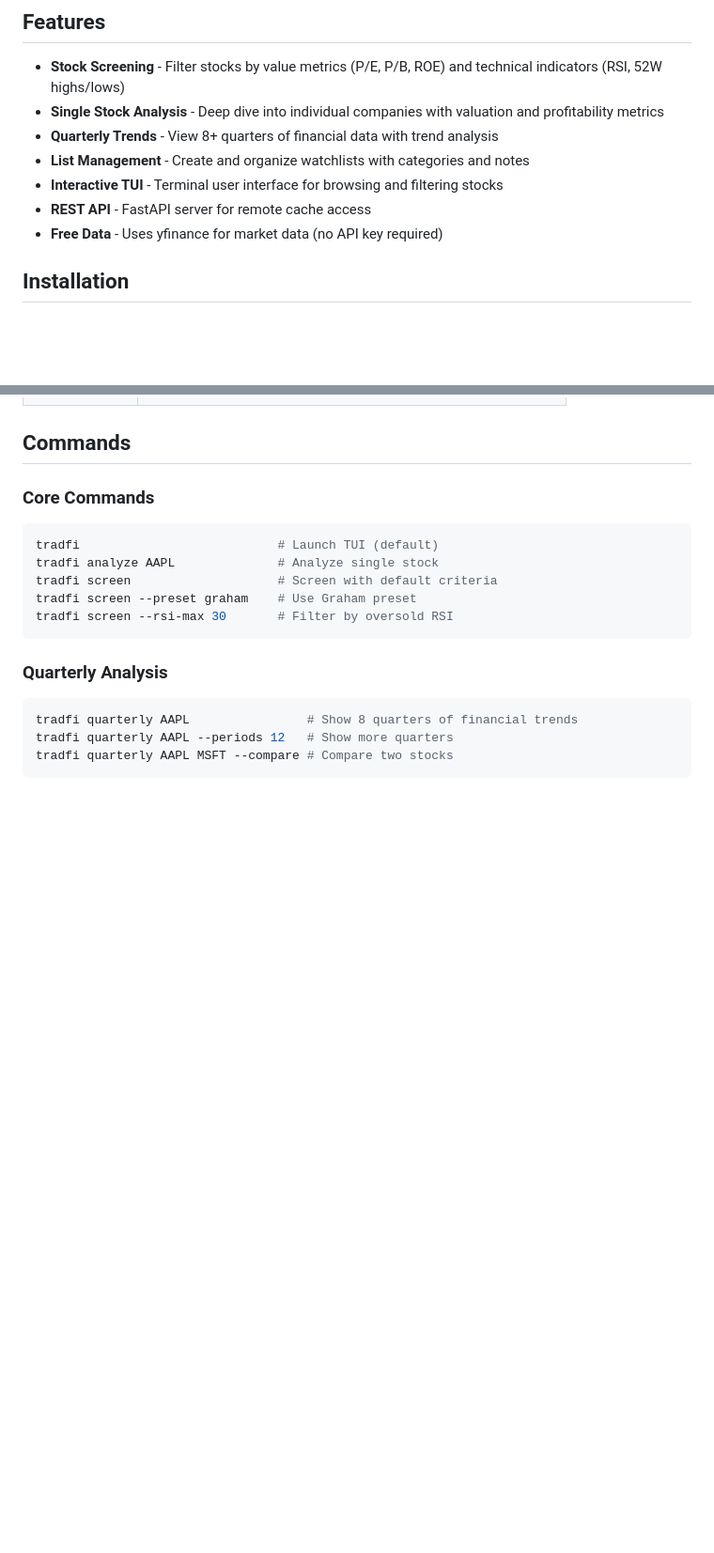
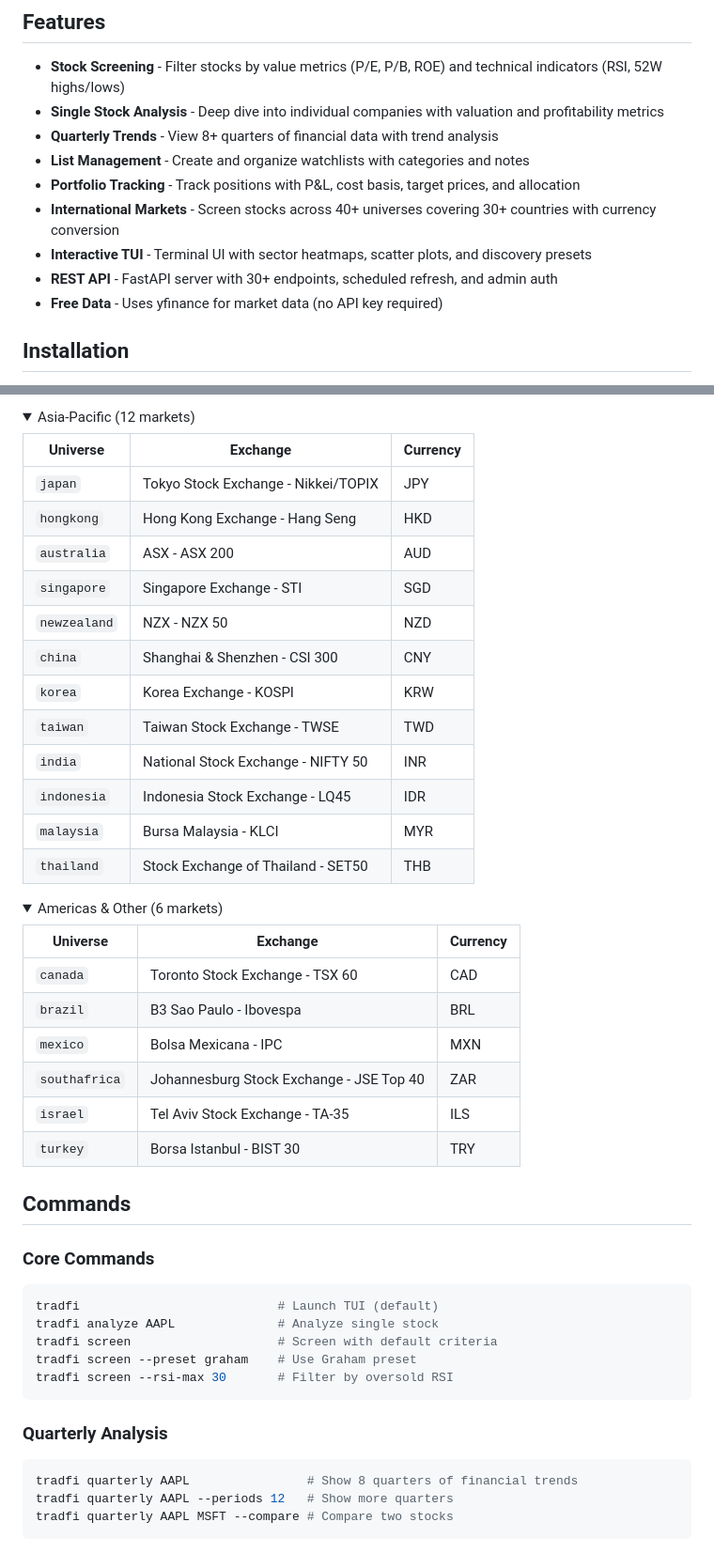
Before and after one commit to eullrich/tradfi, a Markdown page: README.md, 2 parts joined by grey strips. Shown at 94% size. Rendered like a GitHub page; folded sections open; blank space fills up the shorter version.

```diff
--- a/README.md
+++ b/README.md
@@ -8,8 +8,10 @@ A Python CLI tool for value investors to screen stocks and analyze companies usi
 - **Single Stock Analysis** - Deep dive into individual companies with valuation and profitability metrics
 - **Quarterly Trends** - View 8+ quarters of financial data with trend analysis
 - **List Management** - Create and organize watchlists with categories and notes
-- **Interactive TUI** - Terminal user interface for browsing and filtering stocks
-- **REST API** - FastAPI server for remote cache access
+- **Portfolio Tracking** - Track positions with P&L, cost basis, target prices, and allocation
+- **International Markets** - Screen stocks across 40+ universes covering 30+ countries with currency conversion
+- **Interactive TUI** - Terminal UI with sector heatmaps, scatter plots, and discovery presets
+- **REST API** - FastAPI server with 30+ endpoints, scheduled refresh, and admin auth
 - **Free Data** - Uses yfinance for market data (no API key required)
 
 ## Installation
@@ -58,0 +102,32 @@ tradfi quarterly AAPL
+<details>
+<summary>Asia-Pacific (12 markets)</summary>
+
+| Universe | Exchange | Currency |
+|----------|----------|----------|
+| `japan` | Tokyo Stock Exchange - Nikkei/TOPIX | JPY |
+| `hongkong` | Hong Kong Exchange - Hang Seng | HKD |
+| `australia` | ASX - ASX 200 | AUD |
+| `singapore` | Singapore Exchange - STI | SGD |
+| `newzealand` | NZX - NZX 50 | NZD |
+| `china` | Shanghai & Shenzhen - CSI 300 | CNY |
+| `korea` | Korea Exchange - KOSPI | KRW |
+| `taiwan` | Taiwan Stock Exchange - TWSE | TWD |
+| `india` | National Stock Exchange - NIFTY 50 | INR |
+| `indonesia` | Indonesia Stock Exchange - LQ45 | IDR |
+| `malaysia` | Bursa Malaysia - KLCI | MYR |
+| `thailand` | Stock Exchange of Thailand - SET50 | THB |
+
+</details>
+
+<details>
+<summary>Americas & Other (6 markets)</summary>
+
+| Universe | Exchange | Currency |
+|----------|----------|----------|
+| `canada` | Toronto Stock Exchange - TSX 60 | CAD |
+| `brazil` | B3 Sao Paulo - Ibovespa | BRL |
+| `mexico` | Bolsa Mexicana - IPC | MXN |
+| `southafrica` | Johannesburg Stock Exchange - JSE Top 40 | ZAR |
+| `israel` | Tel Aviv Stock Exchange - TA-35 | ILS |
+| `turkey` | Borsa Istanbul - BIST 30 | TRY |
+
```
Also changed, not shown: other parts of README.md (+142 -17 lines).
